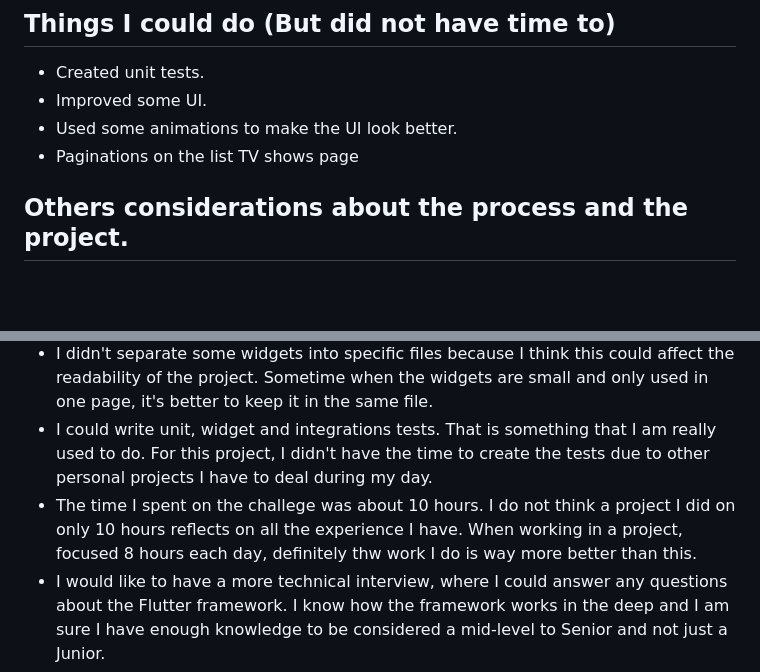
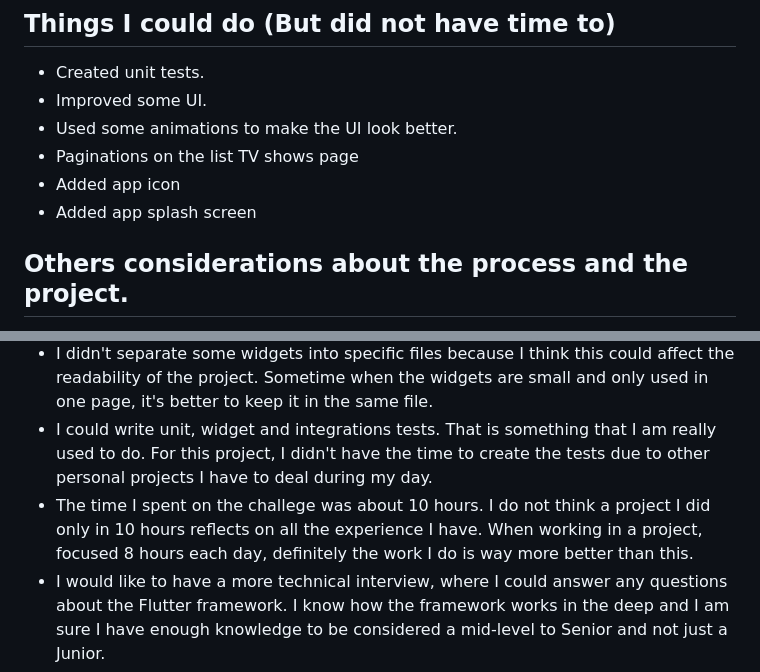
Before and after one commit to HudsonJunior/jobsity_test, a Markdown page: README.md, 2 parts joined by grey strips. GitHub-like rendering; blank space fills up the shorter version.

```diff
--- a/README.md
+++ b/README.md
@@ -22,6 +22,8 @@ All mandatory features have been done.
 - Improved some UI.
 - Used some animations to make the UI look better.
 - Paginations on the list TV shows page
+- Added app icon
+- Added app splash screen
 
 ## Others considerations about the process and the project.
 - I used Slivers. Sliver is way more performantic and complex than common ScrollView.
@@ -29,7 +31,7 @@ All mandatory features have been done.
 - Abstracting classes is useful to not attach the implemetation to the class, being able to change the implemetation anytime without affecting the whole code.
 - I didn't separate some widgets into specific files because I think this could affect the readability of the project. Sometime when the widgets are small and only used in one page, it's better to keep it in the same file.
 - I could write unit, widget and integrations tests. That is something that I am really used to do. For this project, I didn't have the time to create the tests due to other personal projects I have to deal during my day.
-- The time I spent on the challege was about 10 hours. I do not think a project I did on only 10 hours reflects on all the experience I have. When working in a project, focused 8 hours each day, definitely thw work I do is way more better than this.
+- The time I spent on the challege was about 10 hours. I do not think a project I did only in 10 hours reflects on all the experience I have. When working in a project, focused 8 hours each day, definitely the work I do is way more better than this.
 - I would like to have a more technical interview, where I could answer any questions about the Flutter framework. I know how the framework works in the deep and I am sure I have enough knowledge to be considered a mid-level to Senior and not just a Junior.
 - Please understand that I have other work to do in my day, so I tried to focus on this challenge the best I could, but it's difficult when you have to deal with other responsibilities simultaneously. That is why I prefer technical interviews to talk about my experience and not just create a small project to show my abilities, I don't think this challenge tells everything you need to know about my experience. I can show all my theoretical and practical knowledge when talking directly to the evaluator. When creating only a small project to evaluate my experience, you don't see how I code and why I made some decisions.
 
```
